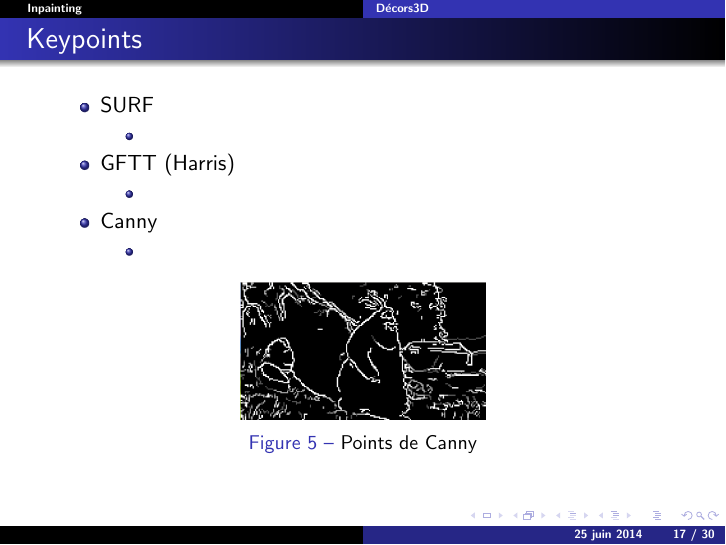
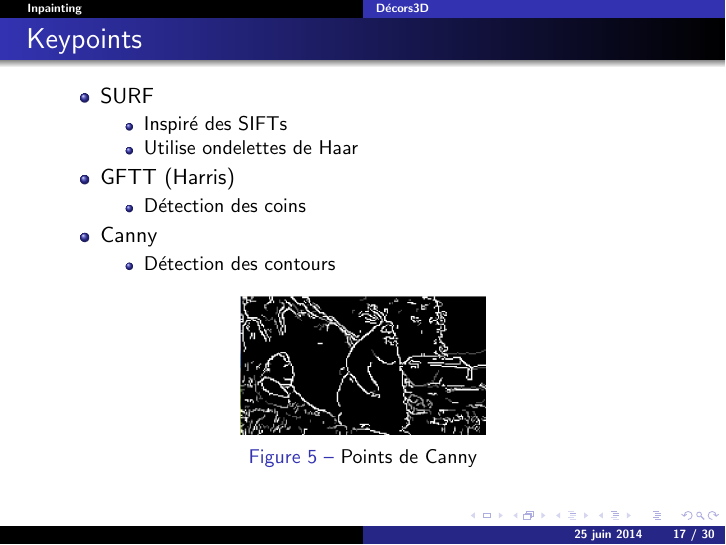
Before and after one commit to BenedicteGiraud/Decors3D, LaTeX slides (pres/presentation.tex, which reads pres/part2-inpainting.tex): page 17 of 30. Compiled offline with pdfLaTeX.

Commit message:
Part2 : add the description of keypoints

```diff
--- a/pres/part2-inpainting.tex
+++ b/pres/part2-inpainting.tex
@@ -43,17 +43,18 @@
   \begin{itemize}
   \item SURF
   	\begin{itemize}
-  	\item
+  	\item Inspiré des SIFTs
+  	\item Utilise ondelettes de Haar
   	\end{itemize}
 
   \item GFTT (Harris)
 	\begin{itemize}
-  	\item
+  	\item Détection des coins
   	\end{itemize}
 
   \item Canny
     \begin{itemize}
-  	\item
+  	\item Détection des contours
   	\end{itemize}
 
   \end{itemize}
```
